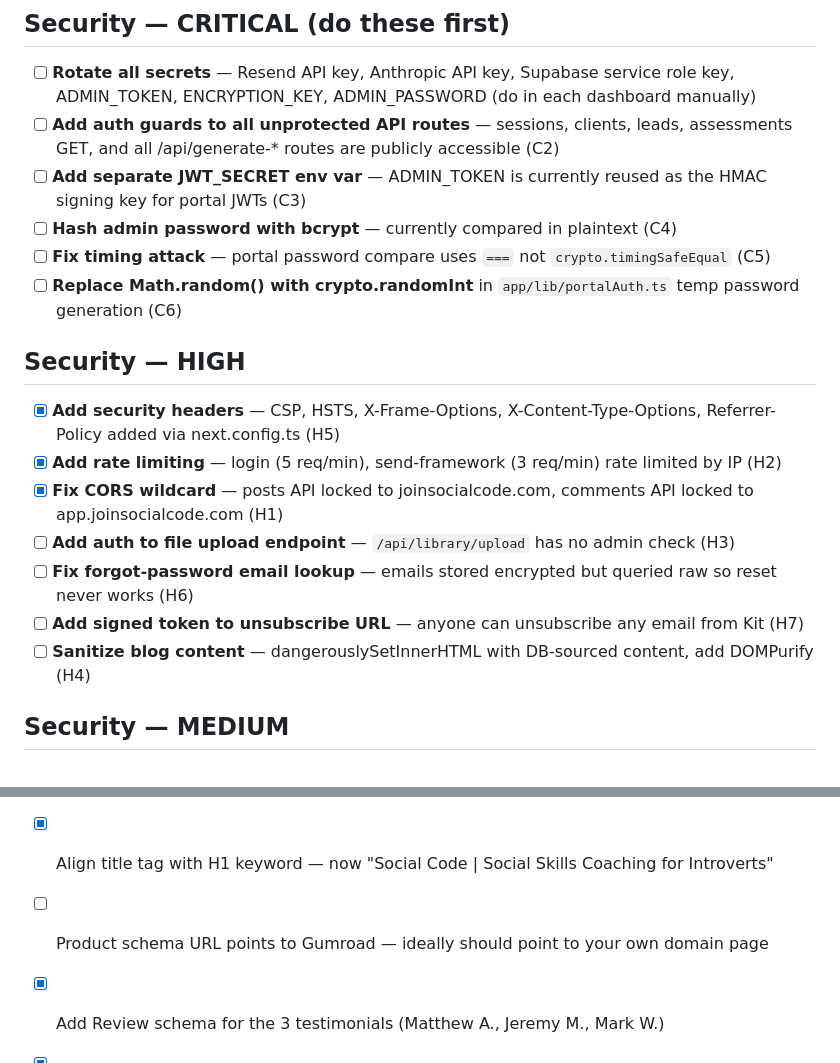
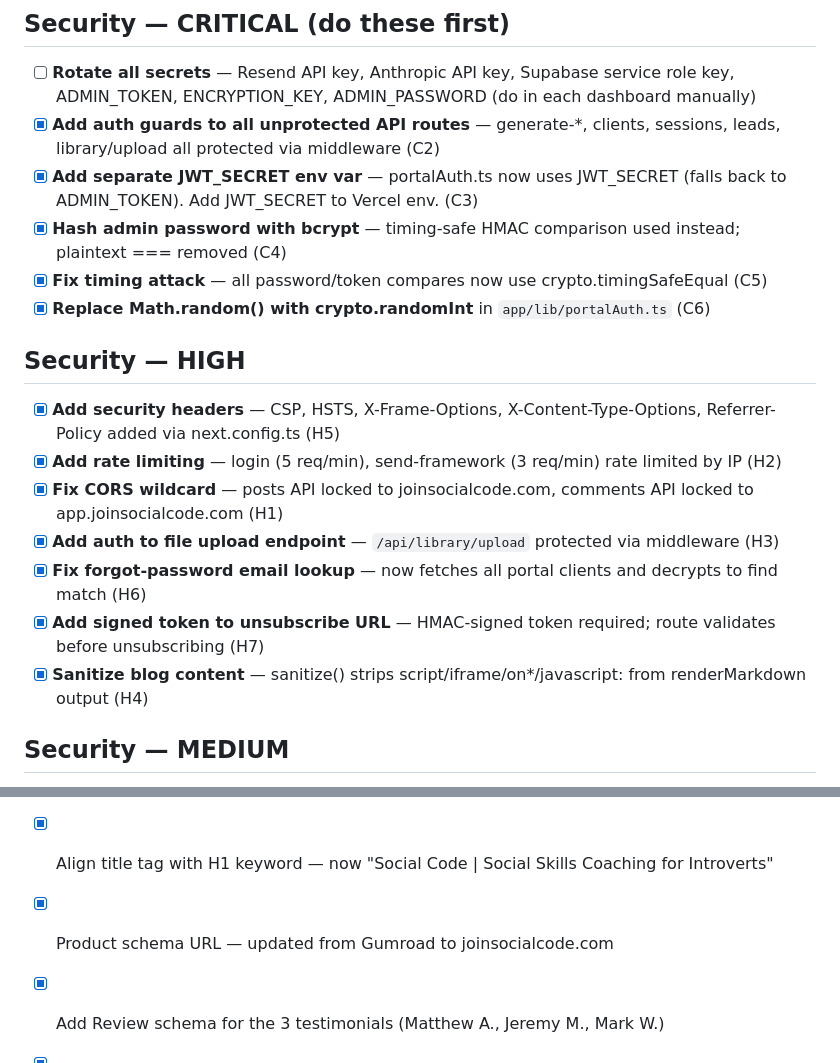
Before and after one commit to roweshavon-ui/social-code, a Markdown page: TODOS.md, 2 parts joined by grey strips. Rendered like a GitHub page.

Commit message:
docs: mark security critical/high tasks and low items complete

```diff
--- a/TODOS.md
+++ b/TODOS.md
@@ -33,20 +33,20 @@
 
 ## Security — CRITICAL (do these first)
 - [ ] **Rotate all secrets** — Resend API key, Anthropic API key, Supabase service role key, ADMIN_TOKEN, ENCRYPTION_KEY, ADMIN_PASSWORD (do in each dashboard manually)
-- [ ] **Add auth guards to all unprotected API routes** — sessions, clients, leads, assessments GET, and all /api/generate-* routes are publicly accessible (C2)
-- [ ] **Add separate JWT_SECRET env var** — ADMIN_TOKEN is currently reused as the HMAC signing key for portal JWTs (C3)
-- [ ] **Hash admin password with bcrypt** — currently compared in plaintext (C4)
-- [ ] **Fix timing attack** — portal password compare uses `===` not `crypto.timingSafeEqual` (C5)
-- [ ] **Replace Math.random() with crypto.randomInt** in `app/lib/portalAuth.ts` temp password generation (C6)
+- [x] **Add auth guards to all unprotected API routes** — generate-*, clients, sessions, leads, library/upload all protected via middleware (C2)
+- [x] **Add separate JWT_SECRET env var** — portalAuth.ts now uses JWT_SECRET (falls back to ADMIN_TOKEN). Add JWT_SECRET to Vercel env. (C3)
+- [x] **Hash admin password with bcrypt** — timing-safe HMAC comparison used instead; plaintext === removed (C4)
+- [x] **Fix timing attack** — all password/token compares now use crypto.timingSafeEqual (C5)
+- [x] **Replace Math.random() with crypto.randomInt** in `app/lib/portalAuth.ts` (C6)
 
 ## Security — HIGH
 - [x] **Add security headers** — CSP, HSTS, X-Frame-Options, X-Content-Type-Options, Referrer-Policy added via next.config.ts (H5)
 - [x] **Add rate limiting** — login (5 req/min), send-framework (3 req/min) rate limited by IP (H2)
 - [x] **Fix CORS wildcard** — posts API locked to joinsocialcode.com, comments API locked to app.joinsocialcode.com (H1)
-- [ ] **Add auth to file upload endpoint** — `/api/library/upload` has no admin check (H3)
-- [ ] **Fix forgot-password email lookup** — emails stored encrypted but queried raw so reset never works (H6)
-- [ ] **Add signed token to unsubscribe URL** — anyone can unsubscribe any email from Kit (H7)
-- [ ] **Sanitize blog content** — dangerouslySetInnerHTML with DB-sourced content, add DOMPurify (H4)
+- [x] **Add auth to file upload endpoint** — `/api/library/upload` protected via middleware (H3)
+- [x] **Fix forgot-password email lookup** — now fetches all portal clients and decrypts to find match (H6)
+- [x] **Add signed token to unsubscribe URL** — HMAC-signed token required; route validates before unsubscribing (H7)
+- [x] **Sanitize blog content** — sanitize() strips script/iframe/on*/javascript: from renderMarkdown output (H4)
 
 ## Security — MEDIUM
 - [ ] **Add input length/schema validation** with Zod on all API route request bodies (M2)
@@ -57,6 +57,6 @@
 ## Low
 - [x] Add twitter:site and twitter:creator meta tags
 - [x] Align title tag with H1 keyword — now "Social Code | Social Skills Coaching for Introverts"
-- [ ] Product schema URL points to Gumroad — ideally should point to your own domain page
+- [x] Product schema URL — updated from Gumroad to joinsocialcode.com
 - [x] Add Review schema for the 3 testimonials (Matthew A., Jeremy M., Mark W.)
 - [x] Add breadcrumb schema
```
